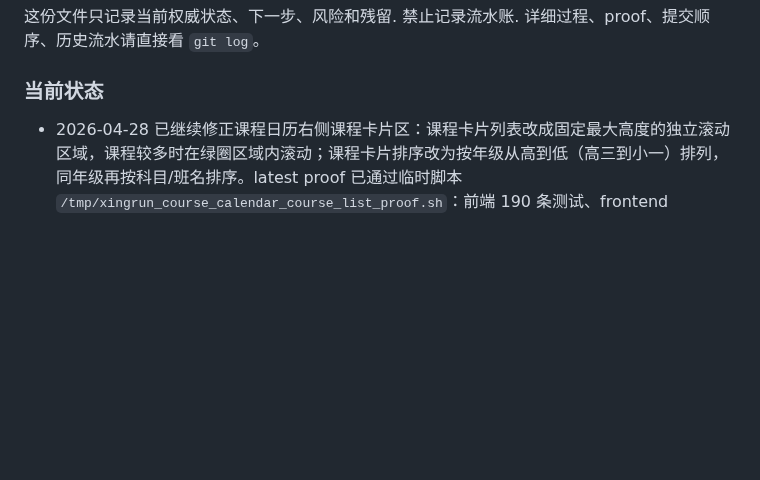
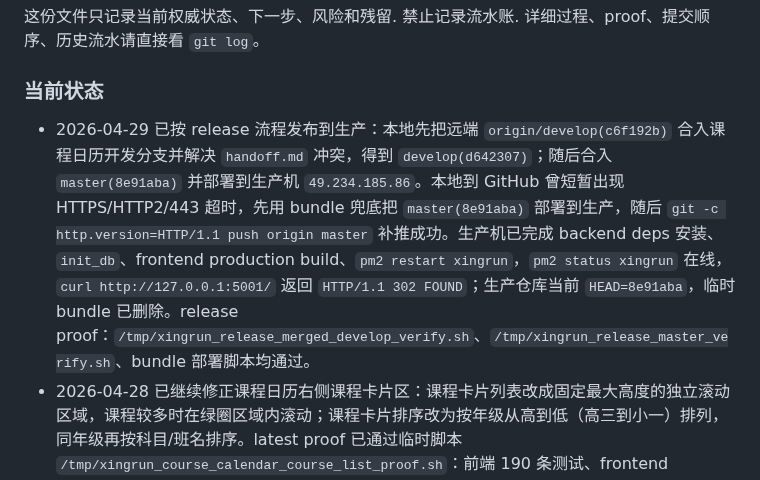
Before and after one commit to KaynXu/Xingrun-Website, a Markdown page: handoff.md, the part around one of its changes. Drawn GitHub-style; blank space fills up the shorter version.

Commit message:
docs: record production release

```diff
--- a/handoff.md
+++ b/handoff.md
@@ -6,6 +6,7 @@
 详细过程、proof、提交顺序、历史流水请直接看 `git log`。
 
 ### 当前状态
+- 2026-04-29 已按 release 流程发布到生产：本地先把远端 `origin/develop(c6f192b)` 合入课程日历开发分支并解决 `handoff.md` 冲突，得到 `develop(d642307)`；随后合入 `master(8e91aba)` 并部署到生产机 `49.234.185.86`。本地到 GitHub 曾短暂出现 HTTPS/HTTP2/443 超时，先用 bundle 兜底把 `master(8e91aba)` 部署到生产，随后 `git -c http.version=HTTP/1.1 push origin master` 补推成功。生产机已完成 backend deps 安装、`init_db`、frontend production build、`pm2 restart xingrun`，`pm2 status xingrun` 在线，`curl http://127.0.0.1:5001/` 返回 `HTTP/1.1 302 FOUND`；生产仓库当前 `HEAD=8e91aba`，临时 bundle 已删除。release proof：`/tmp/xingrun_release_merged_develop_verify.sh`、`/tmp/xingrun_release_master_verify.sh`、bundle 部署脚本均通过。
 - 2026-04-28 已继续修正课程日历右侧课程卡片区：课程卡片列表改成固定最大高度的独立滚动区域，课程较多时在绿圈区域内滚动；课程卡片排序改为按年级从高到低（高三到小一）排列，同年级再按科目/班名排序。latest proof 已通过临时脚本 `/tmp/xingrun_course_calendar_course_list_proof.sh`：前端 190 条测试、frontend production build、`git diff --check`。
 - 2026-04-28 已继续修正课程日历自定义事项：课表内自定义事项卡片改成第一行标题、第二行时间段、第三行状态文案，公开事项文案从“公开”改为“管理员发布”；右侧自定义事项源卡片删除权限改为以后端 `can_delete` 为准，并在删除失败时给出前端提示，避免按钮无反馈。latest proof 已通过临时脚本 `/tmp/xingrun_course_calendar_custom_card_delete_proof.sh`：后端课程日历 API 5 条、前端 190 条测试、frontend production build、`git diff --check`。
 - 2026-04-28 已继续按标注微调课程日历顶部：说明文案改到标题右侧，翻页/老师/学科控制整排居中；自定义事项源卡片删除按钮只对创建者显示，并阻止按钮触发拖拽，同时后端删除源卡片时显式先删除所有相关排期，避免“点了没反应/删不干净”。latest proof 已通过临时脚本 `/tmp/xingrun_course_calendar_center_delete_proof.sh`：后端课程日历 API 5 条、前端 190 条测试、frontend production build、`git diff --check`。
```
Also changed, not shown: other parts of handoff.md (+1 -1 lines).
